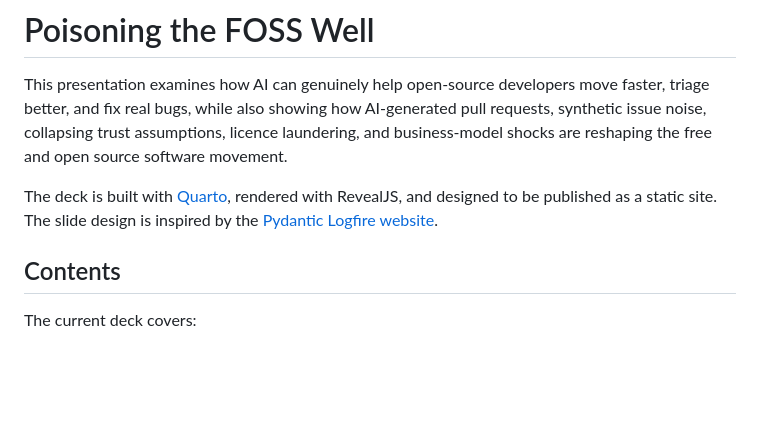
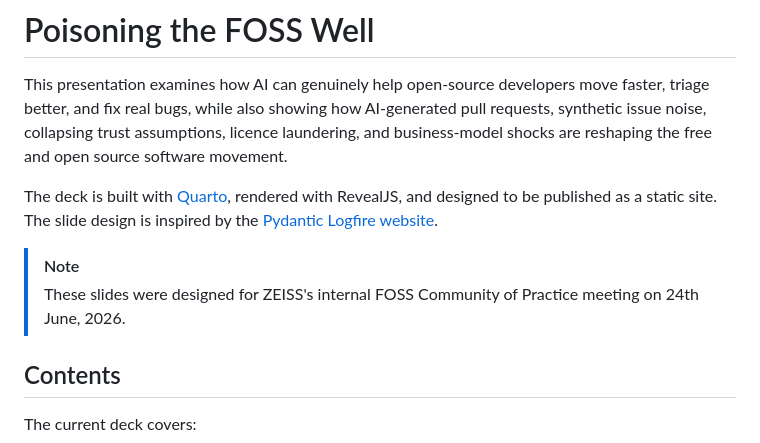
Before and after one commit to IndrajeetPatil/ai-poisoned-foss-well, a Markdown page: README.md, the part around the change. Rendered like a GitHub page; blank space fills up the shorter version.

```diff
--- a/README.md
+++ b/README.md
@@ -4,6 +4,9 @@ This presentation examines how AI can genuinely help open-source developers move
 
 The deck is built with [Quarto](https://quarto.org/), rendered with RevealJS, and designed to be published as a static site.
 The slide design is inspired by the [Pydantic Logfire website](https://pydantic.dev/logfire).
+
+> [!NOTE]
+> These slides were designed for ZEISS's internal FOSS Community of Practice meeting on 24th June, 2026.
 
 ## Contents
 
```
